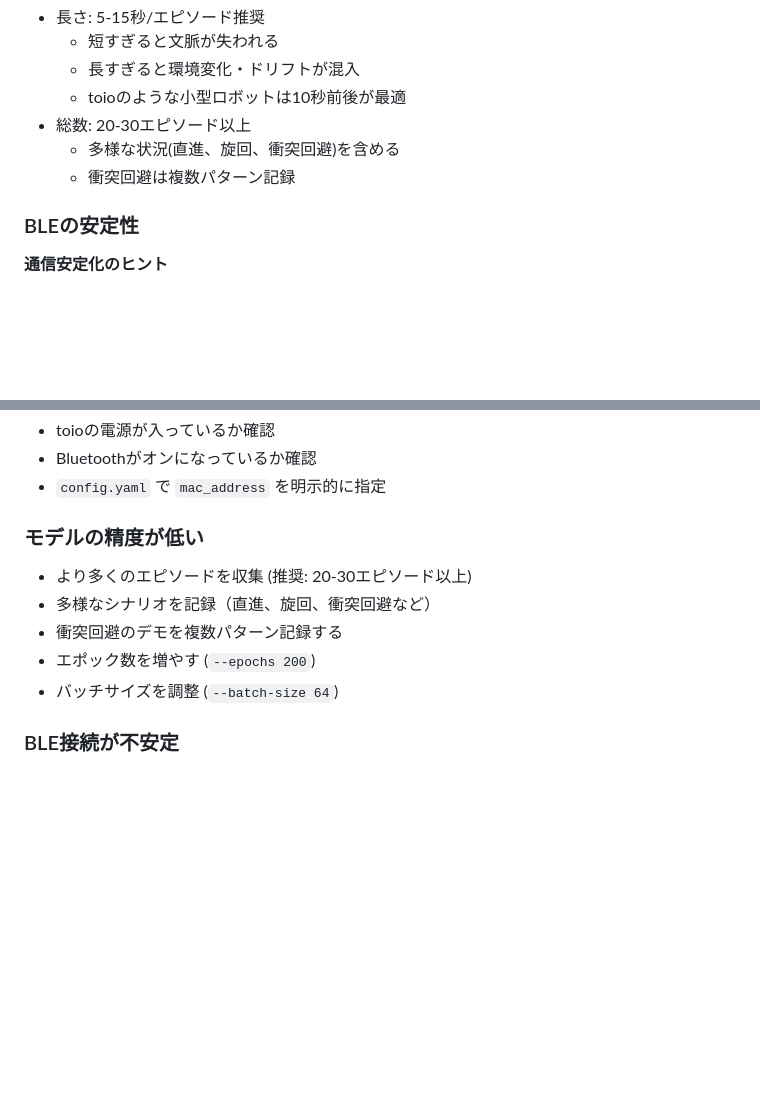
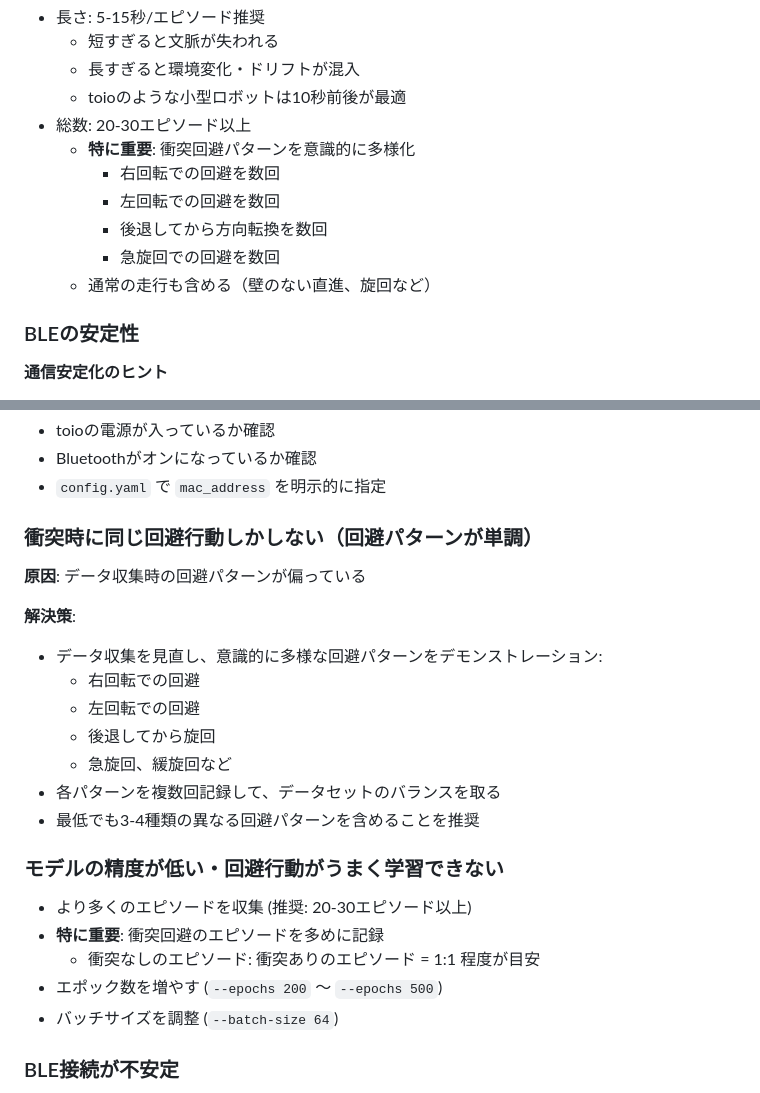
Before and after one commit to kentaro/toio-bc, a Markdown page: README.md, 2 parts joined by grey strips. Drawn GitHub-style; blank space fills up the shorter version.

```diff
--- a/README.md
+++ b/README.md
@@ -290,8 +323,12 @@ toioの技術仕様に基づいた推奨設定:
   - 長すぎると環境変化・ドリフトが混入
   - toioのような小型ロボットは10秒前後が最適
 - 総数: 20-30エピソード以上
-  - 多様な状況(直進、旋回、衝突回避)を含める
-  - 衝突回避は複数パターン記録
+  - **特に重要**: 衝突回避パターンを意識的に多様化
+    - 右回転での回避を数回
+    - 左回転での回避を数回
+    - 後退してから方向転換を数回
+    - 急旋回での回避を数回
+  - 通常の走行も含める（壁のない直進、旋回など）
 
 ### BLEの安定性
 
@@ -313,12 +350,25 @@ toioの技術仕様に基づいた推奨設定:
 - Bluetoothがオンになっているか確認
 - `config.yaml` で `mac_address` を明示的に指定
 
-### モデルの精度が低い
+### 衝突時に同じ回避行動しかしない（回避パターンが単調）
+
+**原因**: データ収集時の回避パターンが偏っている
+
+**解決策**:
+- データ収集を見直し、意識的に多様な回避パターンをデモンストレーション:
+  - 右回転での回避
+  - 左回転での回避
+  - 後退してから旋回
+  - 急旋回、緩旋回など
+- 各パターンを複数回記録して、データセットのバランスを取る
+- 最低でも3-4種類の異なる回避パターンを含めることを推奨
+
+### モデルの精度が低い・回避行動がうまく学習できない
 
 - より多くのエピソードを収集 (推奨: 20-30エピソード以上)
-- 多様なシナリオを記録（直進、旋回、衝突回避など）
-- 衝突回避のデモを複数パターン記録する
-- エポック数を増やす (`--epochs 200`)
+- **特に重要**: 衝突回避のエピソードを多めに記録
+  - 衝突なしのエピソード: 衝突ありのエピソード = 1:1 程度が目安
+- エポック数を増やす (`--epochs 200` 〜 `--epochs 500`)
 - バッチサイズを調整 (`--batch-size 64`)
 
 ### BLE接続が不安定
```
Also changed, not shown: other parts of README.md (+46 -13 lines).
